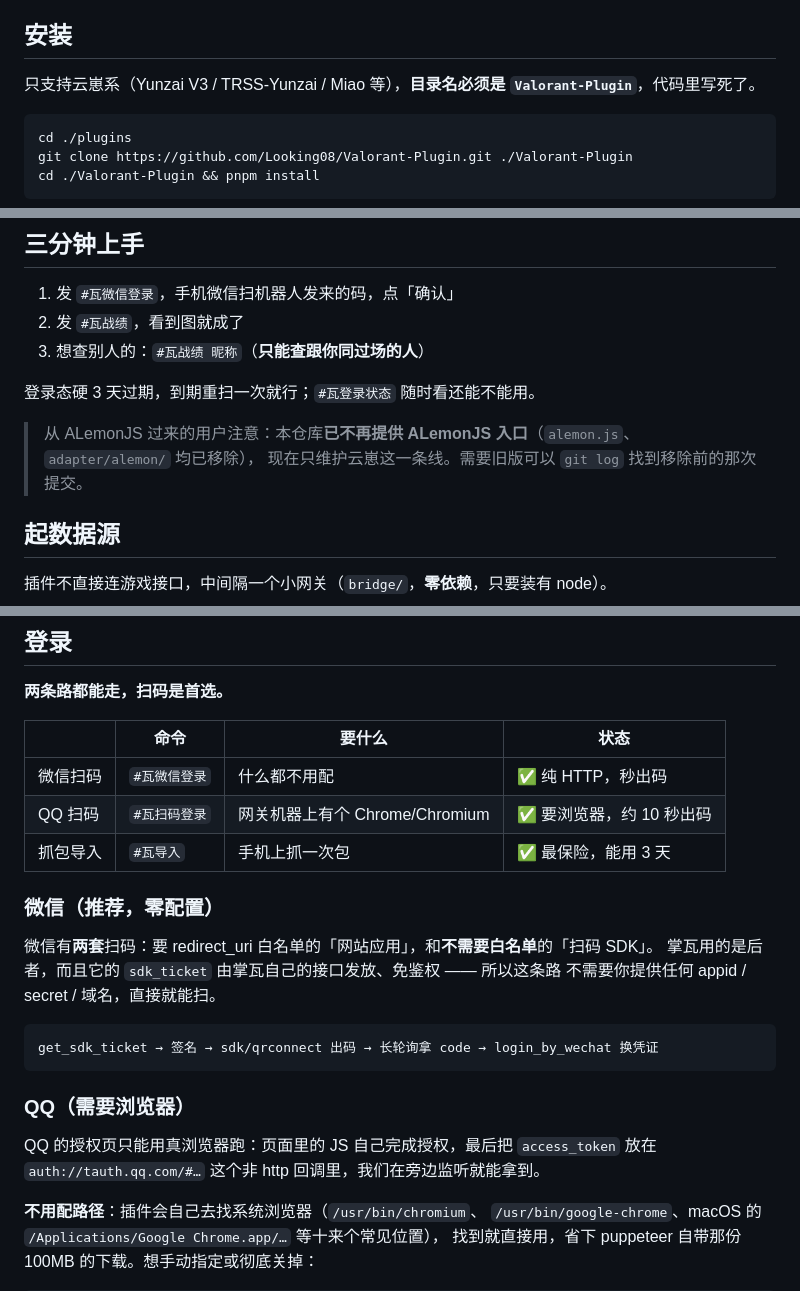
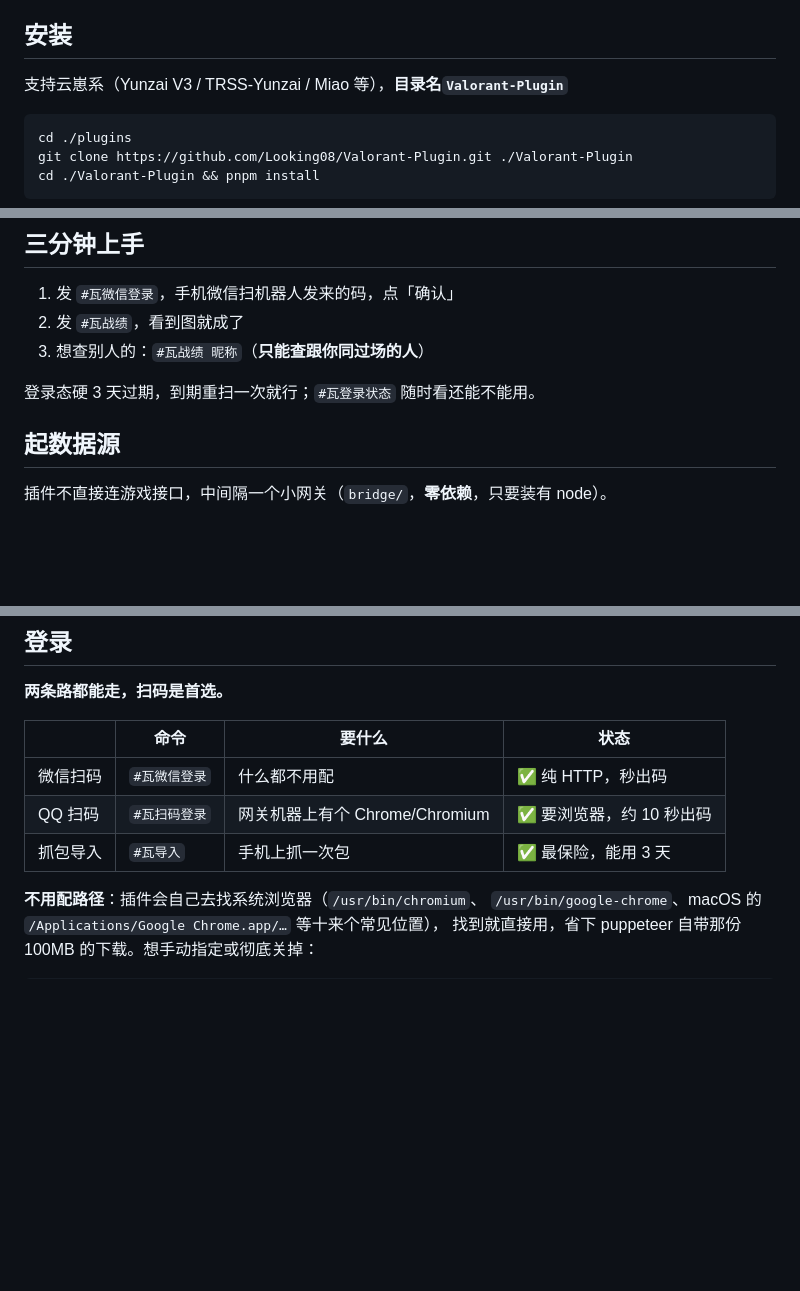
Before and after one commit to Looking08/Valorant-Plugin, a Markdown page: README.md, 3 parts joined by grey strips. GitHub-like rendering; blank space fills up the shorter version.

Commit message:
更新 README.md

````diff
--- a/README.md
+++ b/README.md
@@ -21,7 +21,7 @@
 
 ## 安装
 
-只支持云崽系（Yunzai V3 / TRSS-Yunzai / Miao 等），**目录名必须是 `Valorant-Plugin`**，代码里写死了。
+支持云崽系（Yunzai V3 / TRSS-Yunzai / Miao 等），**目录名`Valorant-Plugin`**
 
 ```bash
 cd ./plugins
@@ -63,9 +63,6 @@ pacman -S --needed noto-fonts-cjk   # Debian 系：apt install fonts-noto-cjk
 
 登录态硬 3 天过期，到期重扫一次就行；`#瓦登录状态` 随时看还能不能用。
 
-> 从 ALemonJS 过来的用户注意：本仓库**已不再提供 ALemonJS 入口**（`alemon.js`、`adapter/alemon/` 均已移除），
-> 现在只维护云崽这一条线。需要旧版可以 `git log` 找到移除前的那次提交。
-
 ## 起数据源
 
 插件不直接连游戏接口，中间隔一个小网关（`bridge/`，**零依赖**，只要装有 node）。
@@ -141,20 +137,6 @@ cp bridge/providers/mateapp.example.json bridge/mate.json
 | QQ 扫码 | `#瓦扫码登录` | 网关机器上有个 Chrome/Chromium | ✅ 要浏览器，约 10 秒出码 |
 | 抓包导入 | `#瓦导入` | 手机上抓一次包 | ✅ 最保险，能用 3 天 |
 
-### 微信（推荐，零配置）
-
-微信有**两套**扫码：要 redirect_uri 白名单的「网站应用」，和**不需要白名单**的「扫码 SDK」。
-掌瓦用的是后者，而且它的 `sdk_ticket` 由掌瓦自己的接口发放、免鉴权 —— 所以这条路
-不需要你提供任何 appid / secret / 域名，直接就能扫。
-
-```
-get_sdk_ticket → 签名 → sdk/qrconnect 出码 → 长轮询拿 code → login_by_wechat 换凭证
-```
-
-### QQ（需要浏览器）
-
-QQ 的授权页只能用真浏览器跑：页面里的 JS 自己完成授权，最后把 `access_token`
-放在 `auth://tauth.qq.com/#…` 这个非 http 回调里，我们在旁边监听就能拿到。
 
 **不用配路径**：插件会自己去找系统浏览器（`/usr/bin/chromium`、
 `/usr/bin/google-chrome`、macOS 的 `/Applications/Google Chrome.app/…` 等十来个常见位置），
````
Also changed, not shown: other parts of README.md (+0 -1 lines).
